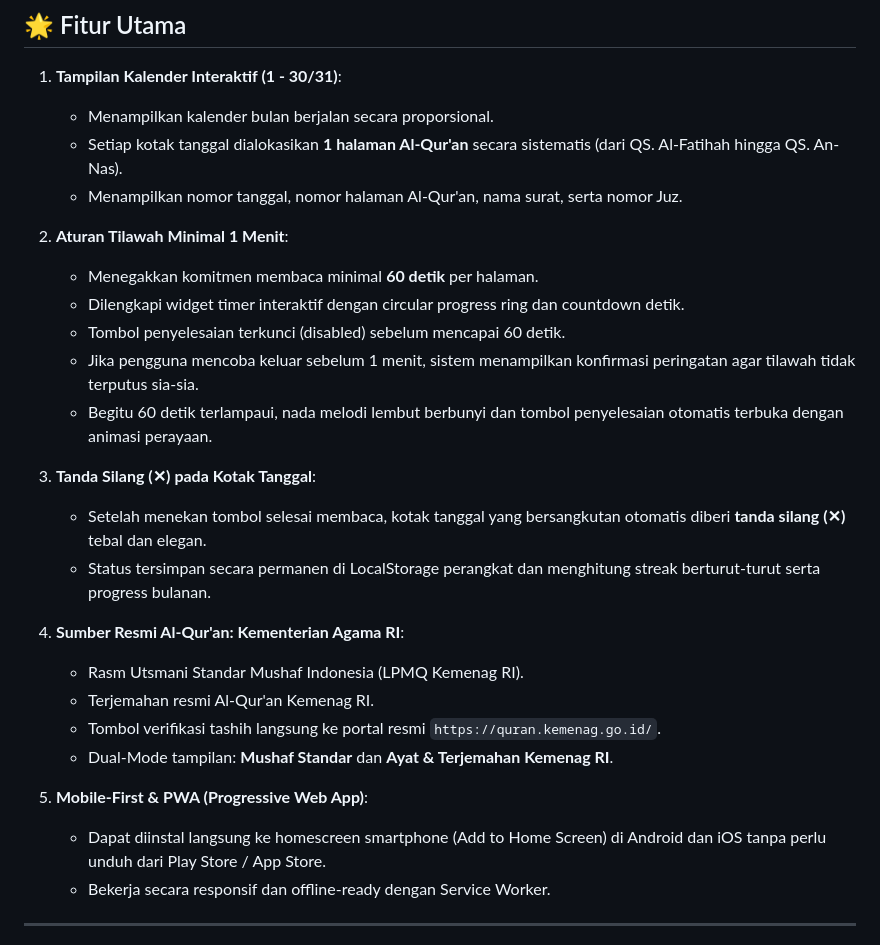
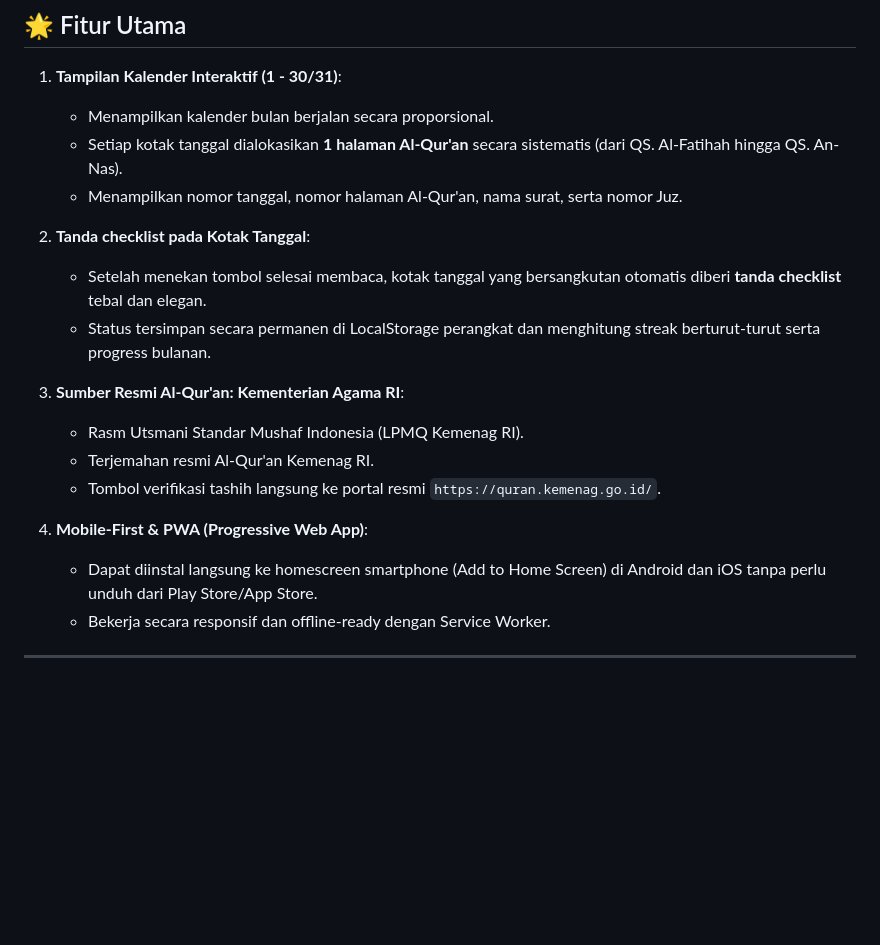
Before and after one commit to asranti/one-day-quran, a Markdown page: README.md, the part around the change. Rendered like a GitHub page; blank space fills up the shorter version.

```diff
--- a/README.md
+++ b/README.md
@@ -12,25 +12,17 @@ Aplikasi mobile tilawah Al-Qur'an harian (1 Halaman per Hari) yang memadukan **K
    - Setiap kotak tanggal dialokasikan **1 halaman Al-Qur'an** secara sistematis (dari QS. Al-Fatihah hingga QS. An-Nas).
    - Menampilkan nomor tanggal, nomor halaman Al-Qur'an, nama surat, serta nomor Juz.
 
-2. **Aturan Tilawah Minimal 1 Menit**:
-   - Menegakkan komitmen membaca minimal **60 detik** per halaman.
-   - Dilengkapi widget timer interaktif dengan circular progress ring dan countdown detik.
-   - Tombol penyelesaian terkunci (disabled) sebelum mencapai 60 detik.
-   - Jika pengguna mencoba keluar sebelum 1 menit, sistem menampilkan konfirmasi peringatan agar tilawah tidak terputus sia-sia.
-   - Begitu 60 detik terlampaui, nada melodi lembut berbunyi dan tombol penyelesaian otomatis terbuka dengan animasi perayaan.
-
-3. **Tanda Silang (✕) pada Kotak Tanggal**:
-   - Setelah menekan tombol selesai membaca, kotak tanggal yang bersangkutan otomatis diberi **tanda silang (✕)** tebal dan elegan.
+3. **Tanda checklist pada Kotak Tanggal**:
+   - Setelah menekan tombol selesai membaca, kotak tanggal yang bersangkutan otomatis diberi **tanda checklist** tebal dan elegan.
    - Status tersimpan secara permanen di LocalStorage perangkat dan menghitung streak berturut-turut serta progress bulanan.
 
 4. **Sumber Resmi Al-Qur'an: Kementerian Agama RI**:
    - Rasm Utsmani Standar Mushaf Indonesia (LPMQ Kemenag RI).
    - Terjemahan resmi Al-Qur'an Kemenag RI.
    - Tombol verifikasi tashih langsung ke portal resmi `https://quran.kemenag.go.id/`.
-   - Dual-Mode tampilan: **Mushaf Standar** dan **Ayat & Terjemahan Kemenag RI**.
 
 5. **Mobile-First & PWA (Progressive Web App)**:
-   - Dapat diinstal langsung ke homescreen smartphone (Add to Home Screen) di Android dan iOS tanpa perlu unduh dari Play Store / App Store.
+   - Dapat diinstal langsung ke homescreen smartphone (Add to Home Screen) di Android dan iOS tanpa perlu unduh dari Play Store/App Store.
    - Bekerja secara responsif dan offline-ready dengan Service Worker.
 
 ---
```
